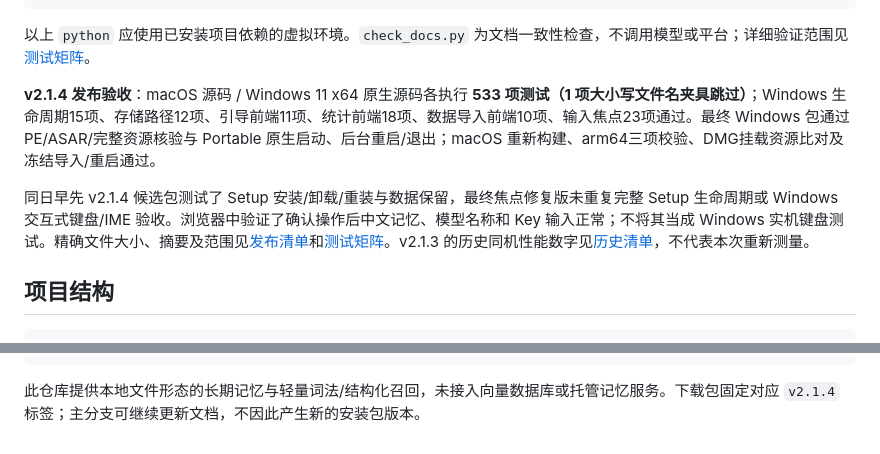
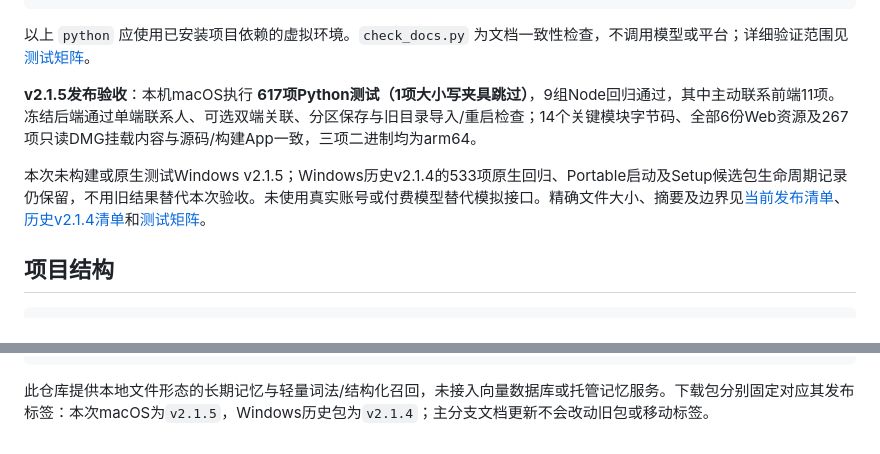
Before and after one commit to Sirius-Peng/wx-bot, a Markdown page: README.md, 2 parts joined by grey strips. GitHub-like rendering.

Commit message:
docs: distinguish current macOS validation from historical Windows packages

````diff
--- a/README.md
+++ b/README.md
@@ -173,9 +173,9 @@ python tools/check_docs.py
 
 以上 `python` 应使用已安装项目依赖的虚拟环境。`check_docs.py` 为文档一致性检查，不调用模型或平台；详细验证范围见[测试矩阵](docs/validation.md)。
 
-**v2.1.4 发布验收**：macOS 源码 / Windows 11 x64 原生源码各执行 **533 项测试（1 项大小写文件名夹具跳过）**；Windows 生命周期15项、存储路径12项、引导前端11项、统计前端18项、数据导入前端10项、输入焦点23项通过。最终 Windows 包通过 PE/ASAR/完整资源核验与 Portable 原生启动、后台重启/退出；macOS 重新构建、arm64三项校验、DMG挂载资源比对及冻结导入/重启通过。
+**v2.1.5发布验收**：本机macOS执行 **617项Python测试（1项大小写夹具跳过）**，9组Node回归通过，其中主动联系前端11项。冻结后端通过单端联系人、可选双端关联、分区保存与旧目录导入/重启检查；14个关键模块字节码、全部6份Web资源及267项只读DMG挂载内容与源码/构建App一致，三项二进制均为arm64。
 
-同日早先 v2.1.4 候选包测试了 Setup 安装/卸载/重装与数据保留，最终焦点修复版未重复完整 Setup 生命周期或 Windows 交互式键盘/IME 验收。浏览器中验证了确认操作后中文记忆、模型名称和 Key 输入正常；不将其当成 Windows 实机键盘测试。精确文件大小、摘要及范围见[发布清单](docs/release-v2.1.4.json)和[测试矩阵](docs/validation.md)。v2.1.3 的历史同机性能数字见[历史清单](docs/release-v2.1.3.json)，不代表本次重新测量。
+本次未构建或原生测试Windows v2.1.5；Windows历史v2.1.4的533项原生回归、Portable启动及Setup候选包生命周期记录仍保留，不用旧结果替代本次验收。未使用真实账号或付费模型替代模拟接口。精确文件大小、摘要及边界见[当前发布清单](docs/release-v2.1.5.json)、[历史v2.1.4清单](docs/release-v2.1.4.json)和[测试矩阵](docs/validation.md)。
 
 ## 项目结构
 
@@ -198,4 +198,4 @@ tests/, tools/                 离线回归、平台/打包和文档核验
 docs/, CHANGELOG.md             使用、设计、验证与版本历史
 ```
 
-此仓库提供本地文件形态的长期记忆与轻量词法/结构化召回，未接入向量数据库或托管记忆服务。下载包固定对应 `v2.1.4` 标签；主分支可继续更新文档，不因此产生新的安装包版本。
+此仓库提供本地文件形态的长期记忆与轻量词法/结构化召回，未接入向量数据库或托管记忆服务。下载包分别固定对应其发布标签：本次macOS为`v2.1.5`，Windows历史包为`v2.1.4`；主分支文档更新不会改动旧包或移动标签。
````
Also changed, not shown: desktop/README.md (+1 -1 lines), docs/napcat-fixes.md (+1 -1 lines).
